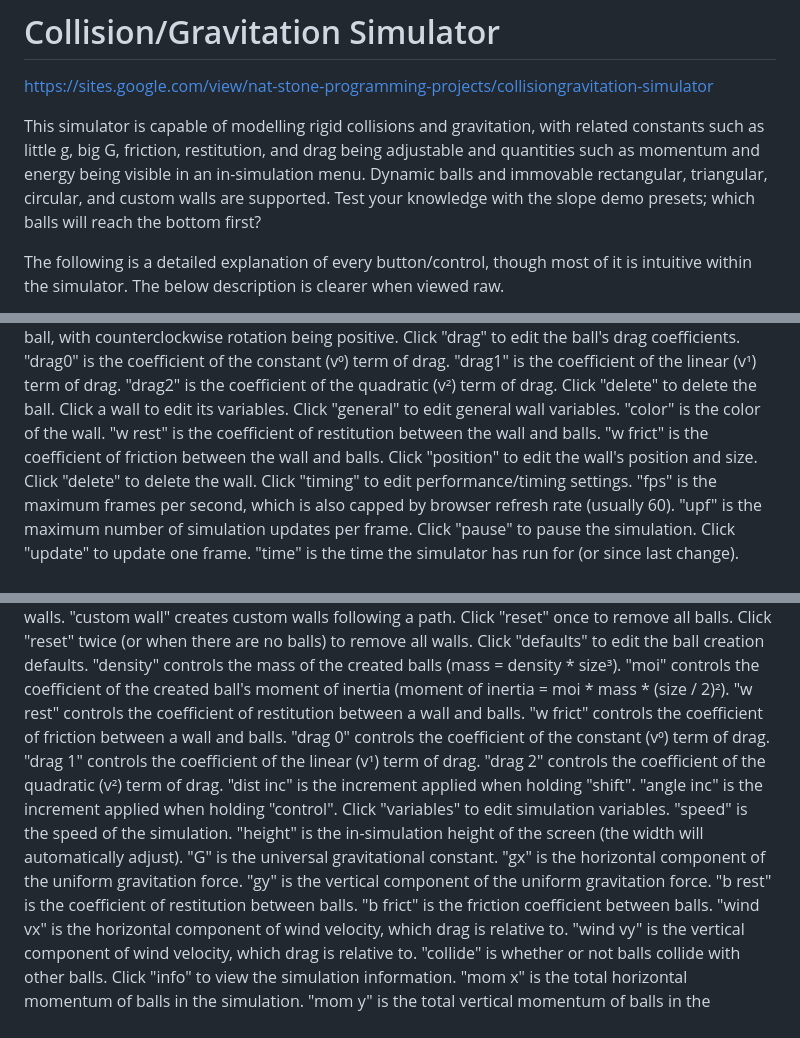
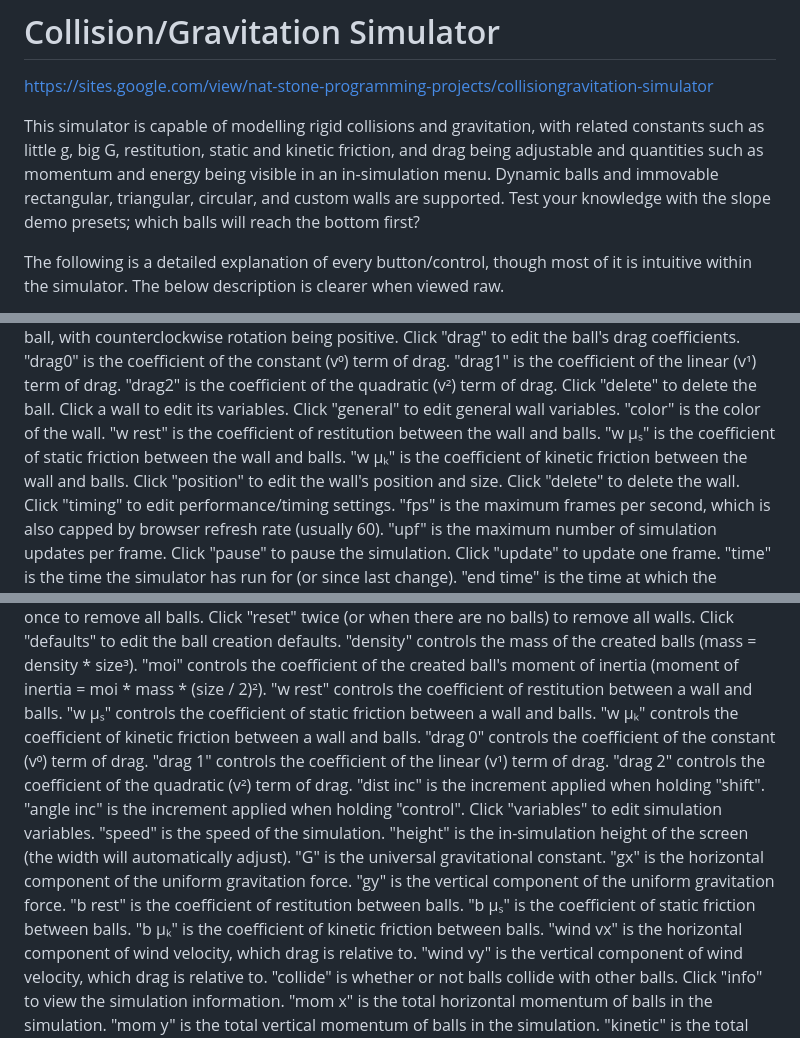
Before and after one commit to Nat-Stone/Collision-Gravitation-Simulator, a Markdown page: README.md, 3 parts joined by grey strips. Drawn GitHub-style.

Commit message:
Update Description

```diff
--- a/README.md
+++ b/README.md
@@ -1,7 +1,7 @@
 # Collision/Gravitation Simulator
 https://sites.google.com/view/nat-stone-programming-projects/collisiongravitation-simulator
 
-This simulator is capable of modelling rigid collisions and gravitation, with related constants such as little g, big G, friction, restitution, and drag being adjustable and quantities such as momentum and energy being visible in an in-simulation menu. Dynamic balls and immovable rectangular, triangular, circular, and custom walls are supported. Test your knowledge with the slope demo presets; which balls will reach the bottom first?
+This simulator is capable of modelling rigid collisions and gravitation, with related constants such as little g, big G, restitution, static and kinetic friction, and drag being adjustable and quantities such as momentum and energy being visible in an in-simulation menu. Dynamic balls and immovable rectangular, triangular, circular, and custom walls are supported. Test your knowledge with the slope demo presets; which balls will reach the bottom first?
 
 The following is a detailed explanation of every button/control, though most of it is intuitive within the simulator. The below description is clearer when viewed raw.
 
@@ -63,7 +63,8 @@ Click a wall to edit its variables.
   Click "general" to edit general wall variables.
     "color" is the color of the wall.
     "w rest" is the coefficient of restitution between the wall and balls.
-    "w frict" is the coefficient of friction between the wall and balls.
+    "w μₛ" is the coefficient of static friction between the wall and balls.
+    "w μₖ" is the coefficient of kinetic friction between the wall and balls.
   Click "position" to edit the wall's position and size.
   Click "delete" to delete the wall.
 Click "timing" to edit performance/timing settings.
@@ -111,7 +112,8 @@ Click "defaults" to edit the ball creation defaults.
   "density" controls the mass of the created balls (mass = density * size³).
   "moi" controls the coefficient of the created ball's moment of inertia (moment of inertia = moi * mass * (size / 2)²).
   "w rest" controls the coefficient of restitution between a wall and balls.
-  "w frict" controls the coefficient of friction between a wall and balls.
+  "w μₛ" controls the coefficient of static friction between a wall and balls.
+  "w μₖ" controls the coefficient of kinetic friction between a wall and balls.
   "drag 0" controls the coefficient of the constant (v⁰) term of drag.
   "drag 1" controls the coefficient of the linear (v¹) term of drag.
   "drag 2" controls the coefficient of the quadratic (v²) term of drag.
@@ -124,7 +126,8 @@ Click "variables" to edit simulation variables.
   "gx" is the horizontal component of the uniform gravitation force.
   "gy" is the vertical component of the uniform gravitation force.
   "b rest" is the coefficient of restitution between balls.
-  "b frict" is the friction coefficient between balls.
+  "b μₛ" is the coefficient of static friction between balls.
+  "b μₖ" is the coefficient of kinetic friction between balls.
   "wind vx" is the horizontal component of wind velocity, which drag is relative to.
   "wind vy" is the vertical component of wind velocity, which drag is relative to.
   "collide" is whether or not balls collide with other balls.
```
